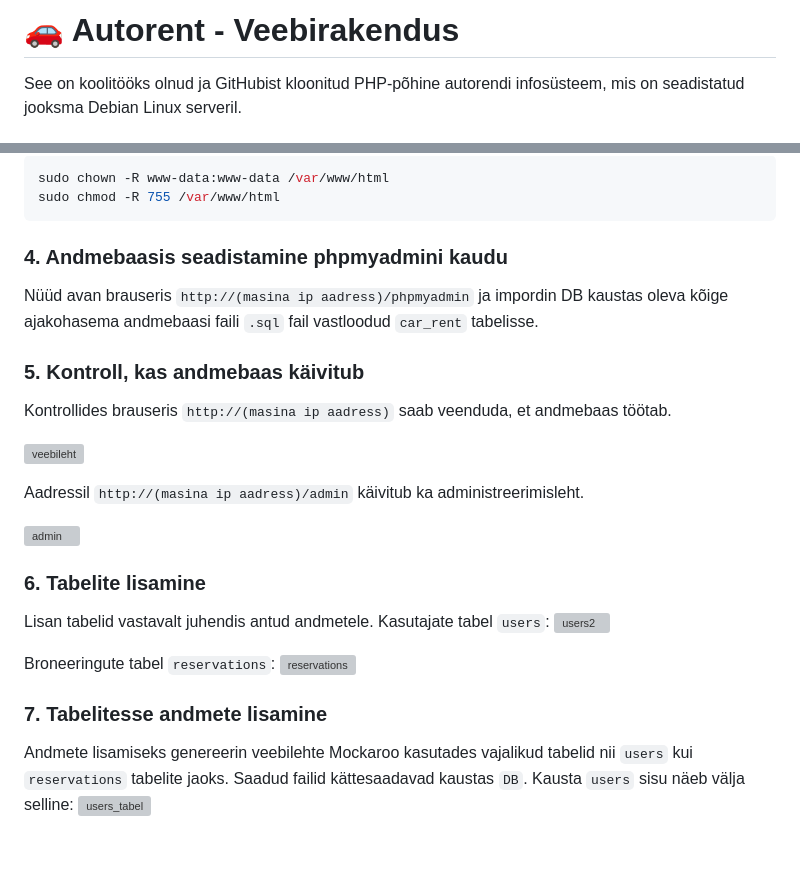
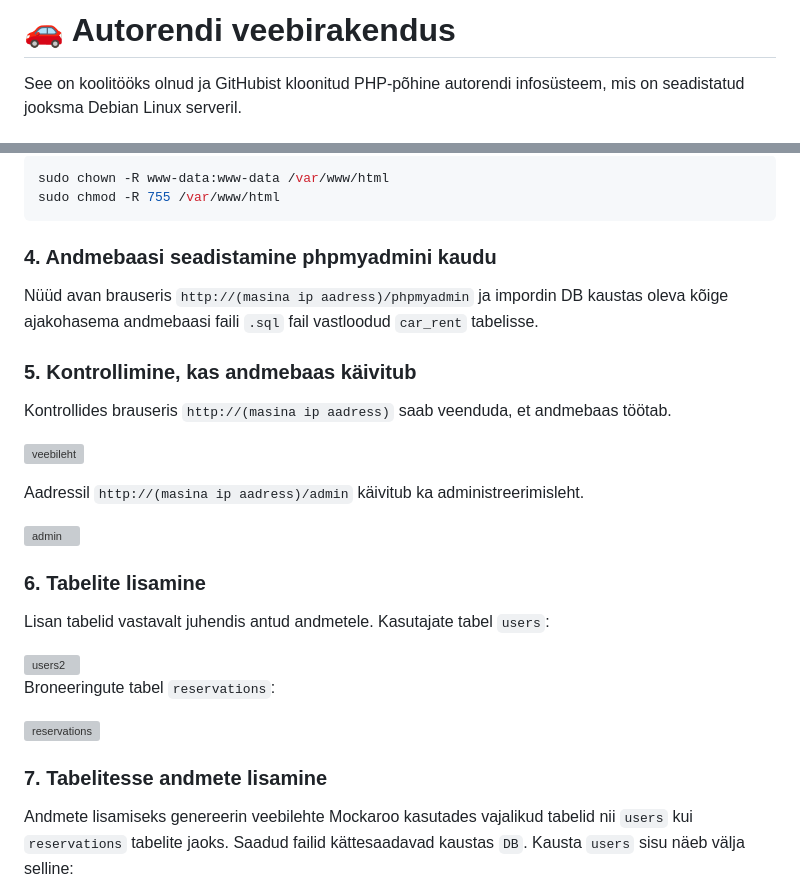
Before and after one commit to hploompuu-spec/car_rent, a Markdown page: README.md, 2 parts joined by grey strips. Rendered like a GitHub page; blank space fills up the shorter version; grey boxes are pictures that could not be loaded.

Commit message:
Fix README.md formatting and update section titles

````diff
--- a/README.md
+++ b/README.md
@@ -1,5 +1,5 @@
 
-# 🚗 Autorent - Veebirakendus
+# 🚗 Autorendi veebirakendus
 
 See on koolitööks olnud ja GitHubist kloonitud PHP-põhine autorendi infosüsteem, mis on seadistatud jooksma Debian Linux serveril.
 
@@ -54,11 +54,11 @@ sudo chown -R www-data:www-data /var/www/html
 sudo chmod -R 755 /var/www/html
 ```
 
-### 4. Andmebaasis seadistamine phpmyadmini kaudu
+### 4. Andmebaasi seadistamine phpmyadmini kaudu
 
 Nüüd avan brauseris `http://(masina ip aadress)/phpmyadmin` ja impordin DB kaustas oleva kõige ajakohasema andmebaasi faili `.sql` fail  vastloodud `car_rent` tabelisse.
 
-### 5. Kontroll, kas andmebaas käivitub
+### 5. Kontrollimine, kas andmebaas käivitub
 
 Kontrollides brauseris `http://(masina ip aadress)` saab veenduda, et andmebaas töötab.
 
@@ -71,13 +71,16 @@ Aadressil `http://(masina ip aadress)/admin` käivitub ka administreerimisleht.
 ### 6. Tabelite lisamine
 Lisan tabelid vastavalt juhendis antud andmetele.
 Kasutajate tabel `users`:
+
 <img width="997" height="242" alt="users2" src="https://github.com/user-attachments/assets/81544373-51ed-4b84-bd03-7509aae0b1b3" />
 
 Broneeringute tabel `reservations`:
+
 <img width="1020" height="248" alt="reservations" src="https://github.com/user-attachments/assets/9c15aaed-16e3-4e44-bb70-1009f4a21adb" />
 
 
 ### 7. Tabelitesse andmete lisamine
 Andmete lisamiseks genereerin veebilehte Mockaroo kasutades vajalikud tabelid nii `users` kui `reservations` tabelite jaoks. Saadud failid kättesaadavad kaustas `DB`.
 Kausta `users` sisu näeb välja selline:
+
 <img width="1381" height="579" alt="users_tabel" src="https://github.com/user-attachments/assets/3686e015-e7ed-4fb8-87c2-425b71365bc3" />
````
